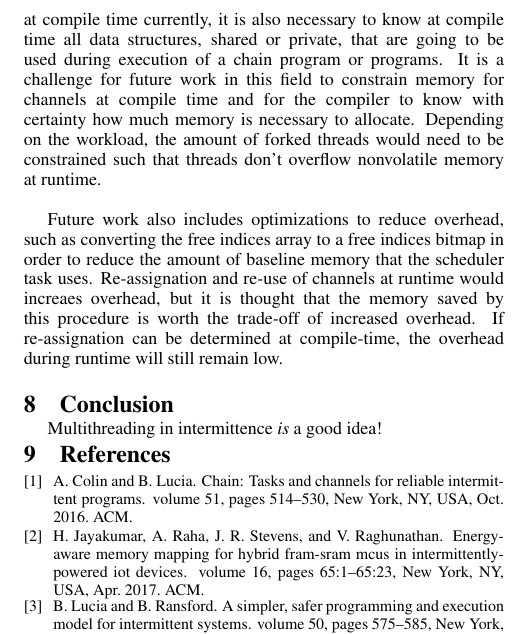
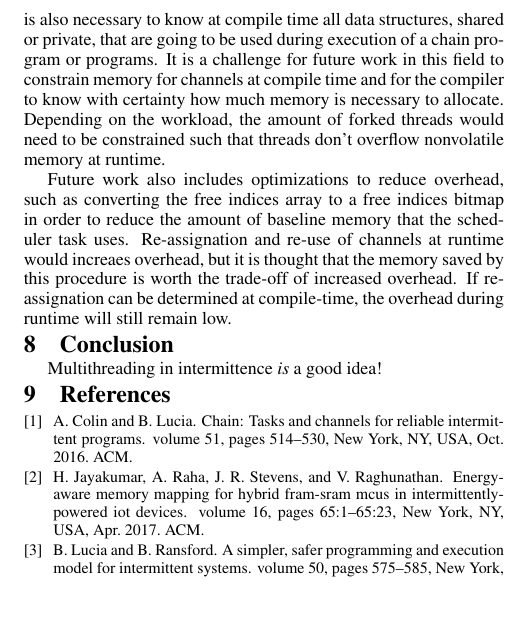
Before and after one commit to kangaruppel/final_paper_742, a LaTeX document (paper.tex): part of one column of page 3 of 3, cut so that both start at the same text, the shorter picture padded with empty space. Compiled offline with pdfLaTeX.

Commit message:
fixed whitespace in future work

```diff
--- a/paper.tex
+++ b/paper.tex
@@ -243,11 +243,12 @@ shared data structures while still maintaining correctness.
 Because channel sizes are constrained at compile time currently, it is also necessary to know at compile time all data structures, shared or private,
 that are going to be used during execution of a chain program or programs.
 It is a challenge for future work in this field to constrain memory for channels at compile time and for the compiler to know with certainty how much memory
-is necessary to allocate. Depending on the workload, the amount of forked threads would need to be constrained such that threads don't overflow nonvolatile memory at runtime.\\
+is necessary to allocate. Depending on the workload, the amount of forked threads would need to be constrained such that threads don't overflow nonvolatile memory at runtime.
 
 Future work also includes optimizations to reduce overhead, such as converting the free indices array to a free indices bitmap in order to reduce the amount of
 baseline memory that the scheduler task uses.
-Re-assignation and re-use of channels at runtime would increaes overhead, but it is thought that the memory saved by this procedure is worth the trade-off of increased overhead. If re-assignation can be determined at compile-time, the overhead during runtime will still remain low.\\
+Re-assignation and re-use of channels at runtime would increaes overhead, but it is thought that the memory saved by this procedure is worth the trade-off of increased overhead.
+If re-assignation can be determined at compile-time, the overhead during runtime will still remain low.
 
 \section{Conclusion}
 Multithreading in intermittence {\em is} a good idea!
```
Also changed, not shown: paper.tex (2 more changed lines).
